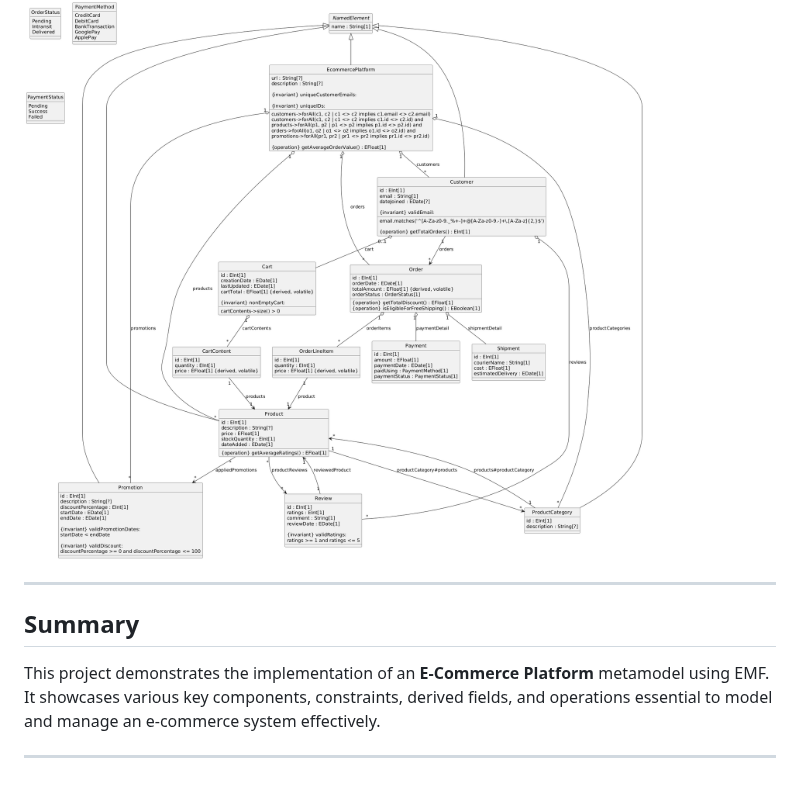
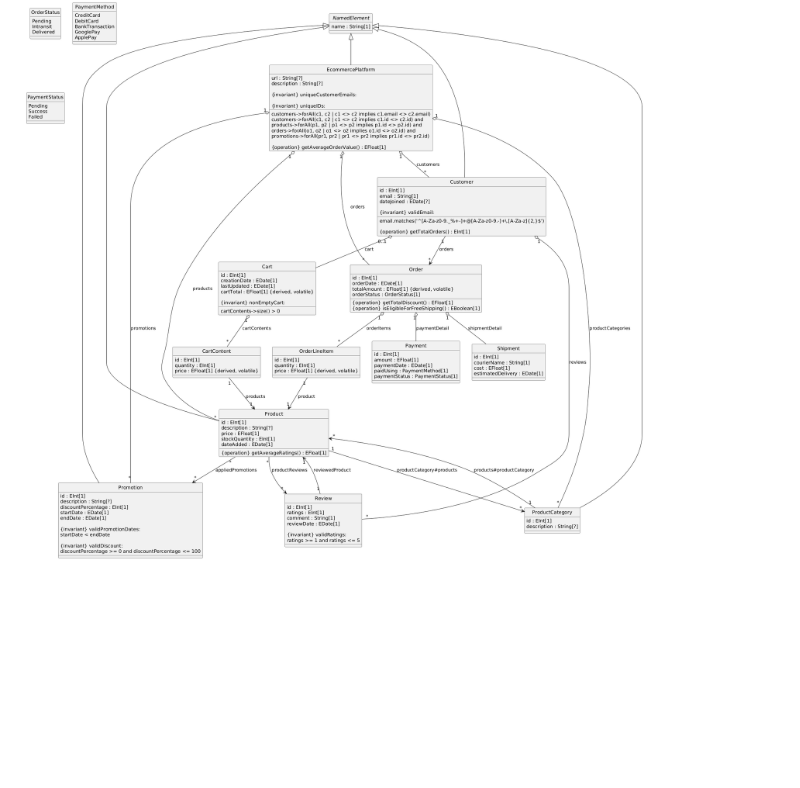
Before and after one commit to SHAYAN0123/ATL--ACCELEO-Assignment-5, a Markdown page: README.md, the part around the change. GitHub-like rendering; blank space fills up the shorter version.

```diff
--- a/README.md
+++ b/README.md
@@ -137,11 +137,3 @@ The implementation consists of two main plugin projects:
 ## Figure 1: UML Diagram _Generated using PlantUML._
 
 ![E-Commerce Metamodel UML](Assignment_4_diagram_4.png)
-
----
-
-## Summary
-
-This project demonstrates the implementation of an **E-Commerce Platform** metamodel using EMF. It showcases various key components, constraints, derived fields, and operations essential to model and manage an e-commerce system effectively.
-
----
```
